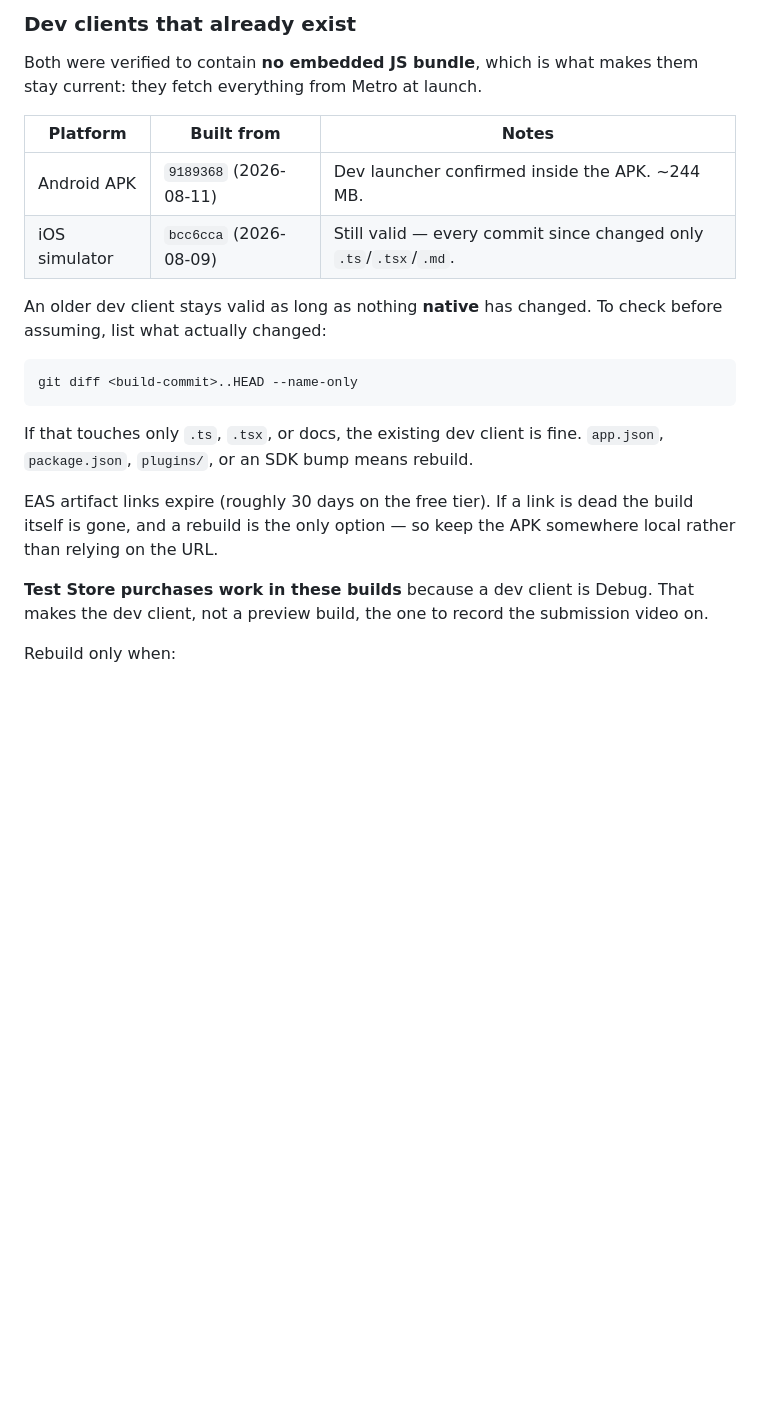
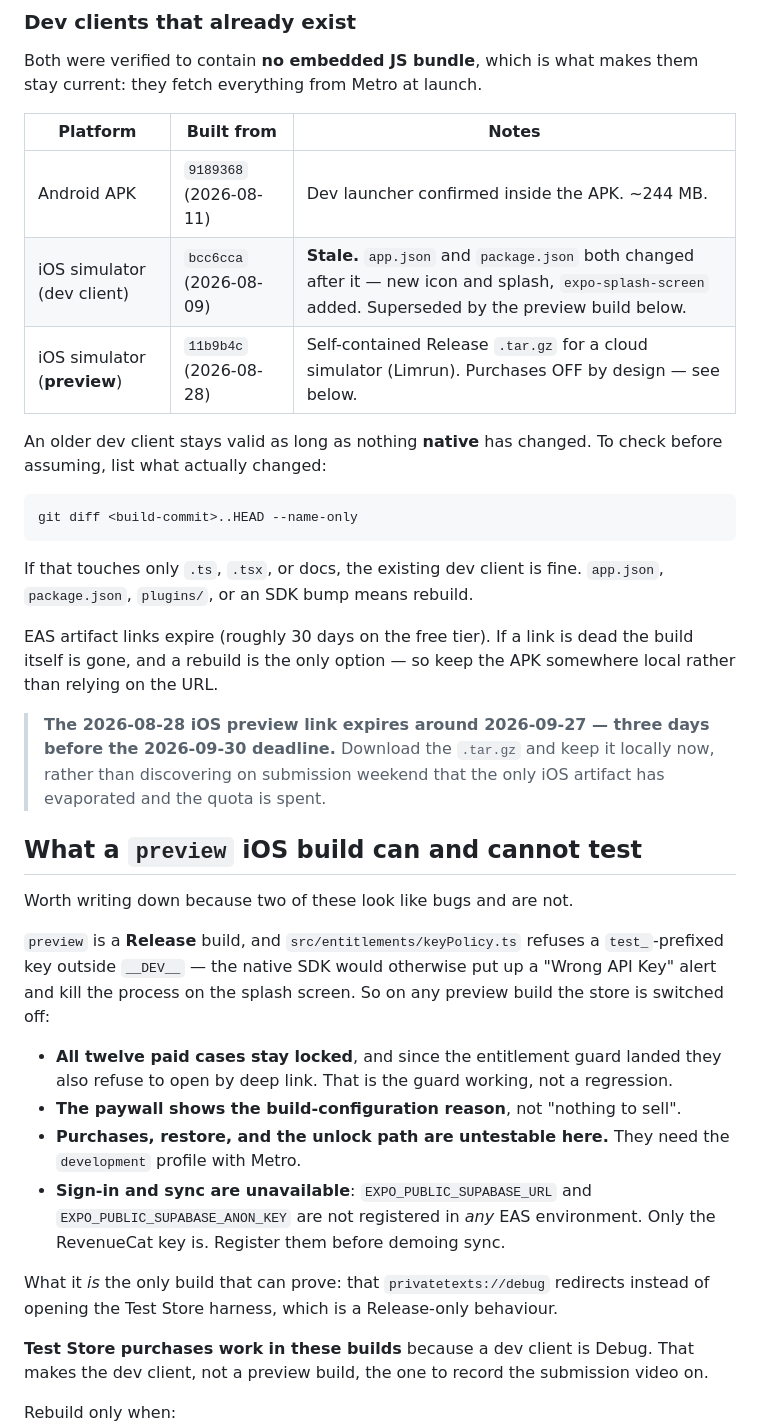
Before and after one commit to armaanawesome/private-texts, a Markdown page: docs/BUILDING.md, the part around the change. Drawn GitHub-style; blank space fills up the shorter version.

Commit message:
Record the iOS preview build, and what it cannot test
The iOS row claimed the 2026-08-09 dev client was still valid because every
commit since had touched only .ts/.tsx/.md. That stopped being true: app.json
and package.json both changed for the icon, the splash plugin, and
expo-splash-screen. Corrected, and the new preview build recorded beside it.

Also written down: a preview build is a Release build, so keyPolicy.ts switches
the Test Store off, so all twelve paid cases stay locked and now also refuse to
open by deep link. That is the guard working. It looks exactly like a
regression to anyone testing without knowing, which is why it is in the doc
rather than in a chat message.

And the expiry: the artifact link dies around 2026-09-27, three days before the
deadline.

Co-Authored-By: Claude Opus 5 <noreply@anthropic.com>

```diff
--- a/docs/BUILDING.md
+++ b/docs/BUILDING.md
@@ -72,7 +72,8 @@ stay current: they fetch everything from Metro at launch.
 | Platform | Built from | Notes |
 |---|---|---|
 | Android APK | `9189368` (2026-08-11) | Dev launcher confirmed inside the APK. ~244 MB. |
-| iOS simulator | `bcc6cca` (2026-08-09) | Still valid — every commit since changed only `.ts`/`.tsx`/`.md`. |
+| iOS simulator (dev client) | `bcc6cca` (2026-08-09) | **Stale.** `app.json` and `package.json` both changed after it — new icon and splash, `expo-splash-screen` added. Superseded by the preview build below. |
+| iOS simulator (**preview**) | `11b9b4c` (2026-08-28) | Self-contained Release `.tar.gz` for a cloud simulator (Limrun). Purchases OFF by design — see below. |
 
 An older dev client stays valid as long as nothing **native** has changed. To
 check before assuming, list what actually changed:
@@ -87,6 +88,34 @@ If that touches only `.ts`, `.tsx`, or docs, the existing dev client is fine.
 EAS artifact links expire (roughly 30 days on the free tier). If a link is dead
 the build itself is gone, and a rebuild is the only option — so keep the APK
 somewhere local rather than relying on the URL.
+
+> **The 2026-08-28 iOS preview link expires around 2026-09-27 — three days
+> before the 2026-09-30 deadline.** Download the `.tar.gz` and keep it locally
+> now, rather than discovering on submission weekend that the only iOS artifact
+> has evaporated and the quota is spent.
+
+## What a `preview` iOS build can and cannot test
+
+Worth writing down because two of these look like bugs and are not.
+
+`preview` is a **Release** build, and `src/entitlements/keyPolicy.ts` refuses a
+`test_`-prefixed key outside `__DEV__` — the native SDK would otherwise put up a
+"Wrong API Key" alert and kill the process on the splash screen. So on any
+preview build the store is switched off:
+
+- **All twelve paid cases stay locked**, and since the entitlement guard landed
+  they also refuse to open by deep link. That is the guard working, not a
+  regression.
+- **The paywall shows the build-configuration reason**, not "nothing to sell".
+- **Purchases, restore, and the unlock path are untestable here.** They need the
+  `development` profile with Metro.
+- **Sign-in and sync are unavailable**: `EXPO_PUBLIC_SUPABASE_URL` and
+  `EXPO_PUBLIC_SUPABASE_ANON_KEY` are not registered in *any* EAS environment.
+  Only the RevenueCat key is. Register them before demoing sync.
+
+What it *is* the only build that can prove: that `privatetexts://debug`
+redirects instead of opening the Test Store harness, which is a Release-only
+behaviour.
 
 **Test Store purchases work in these builds** because a dev client is Debug.
 That makes the dev client, not a preview build, the one to record the submission
```
